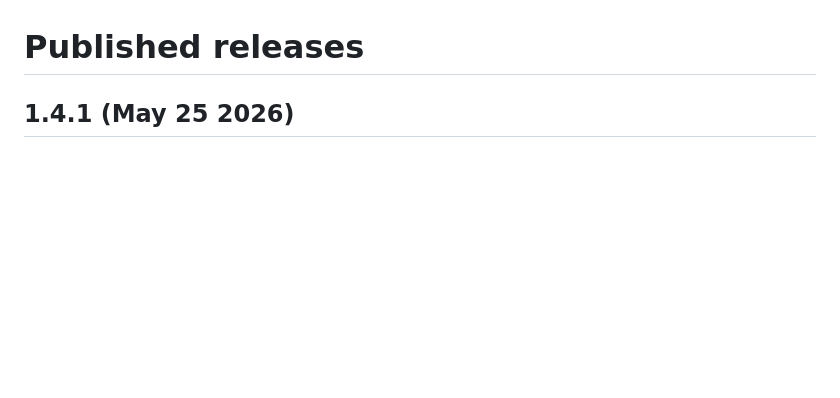
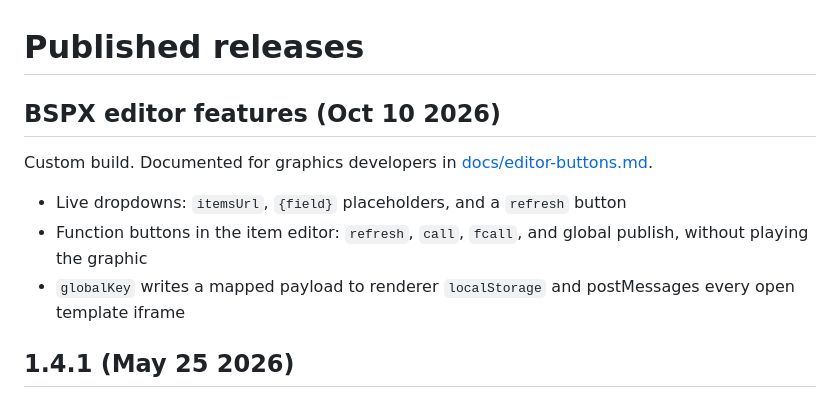
Before and after one commit to dualitycsgo1/BSPX, a Markdown page: RELEASE_NOTES.md, the part around one of its changes. Drawn GitHub-style; blank space fills up the shorter version.

```diff
--- a/RELEASE_NOTES.md
+++ b/RELEASE_NOTES.md
@@ -9,6 +9,14 @@
 
 
 # Published releases
+
+## **BSPX editor features** (Oct 10 2026)
+
+Custom build. Documented for graphics developers in [docs/editor-buttons.md](docs/editor-buttons.md).
+
+* Live dropdowns: `itemsUrl`, `{field}` placeholders, and a `refresh` button
+* Function buttons in the item editor: `refresh`, `call`, `fcall`, and global publish, without playing the graphic
+* `globalKey` writes a mapped payload to renderer `localStorage` and postMessages every open template iframe
 
 ## **1.4.1** (May 25 2026)
 
```
Also changed, not shown: other parts of RELEASE_NOTES.md (+1 -1 lines), README.md (+2 -0 lines), docs/editor-buttons.md (added, +137 -0 lines).
